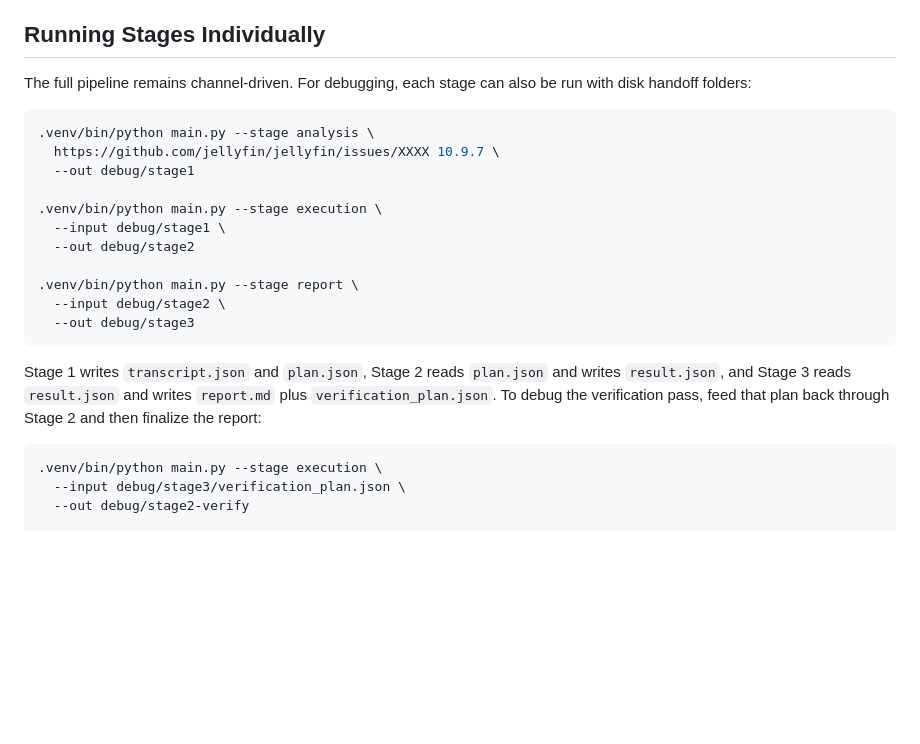
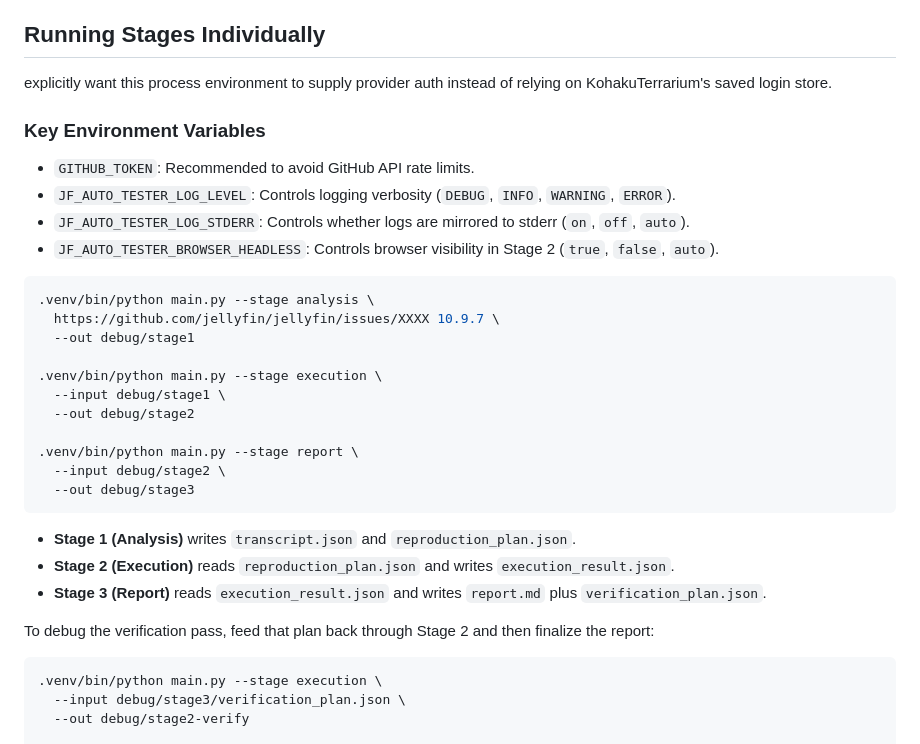
Before and after one commit to felix920506/jellyfin-auto-tester-kt, a Markdown page: README.md, the part around the change. Drawn GitHub-style; blank space fills up the shorter version.

Commit message:
docs: document environment variables and refine stage descriptions

````diff
--- a/README.md
+++ b/README.md
@@ -70,8 +70,15 @@ model blocklist needs to change.
 
 ## Running Stages Individually
 
-The full pipeline remains channel-driven. For debugging, each stage can also be
-run with disk handoff folders:
+explicitly want this process environment to supply provider auth instead of
+relying on KohakuTerrarium's saved login store.
+
+### Key Environment Variables
+
+- `GITHUB_TOKEN`: Recommended to avoid GitHub API rate limits.
+- `JF_AUTO_TESTER_LOG_LEVEL`: Controls logging verbosity (`DEBUG`, `INFO`, `WARNING`, `ERROR`).
+- `JF_AUTO_TESTER_LOG_STDERR`: Controls whether logs are mirrored to stderr (`on`, `off`, `auto`).
+- `JF_AUTO_TESTER_BROWSER_HEADLESS`: Controls browser visibility in Stage 2 (`true`, `false`, `auto`).
 
 ```bash
 .venv/bin/python main.py --stage analysis \
@@ -87,10 +94,11 @@ run with disk handoff folders:
   --out debug/stage3
 ```
 
-Stage 1 writes `transcript.json` and `plan.json`, Stage 2 reads `plan.json`
-and writes `result.json`, and Stage 3 reads `result.json` and writes `report.md` plus
-`verification_plan.json`. To debug the verification pass, feed that plan back
-through Stage 2 and then finalize the report:
+- **Stage 1 (Analysis)** writes `transcript.json` and `reproduction_plan.json`.
+- **Stage 2 (Execution)** reads `reproduction_plan.json` and writes `execution_result.json`.
+- **Stage 3 (Report)** reads `execution_result.json` and writes `report.md` plus `verification_plan.json`.
+
+To debug the verification pass, feed that plan back through Stage 2 and then finalize the report:
 
 ```bash
 .venv/bin/python main.py --stage execution \
````
